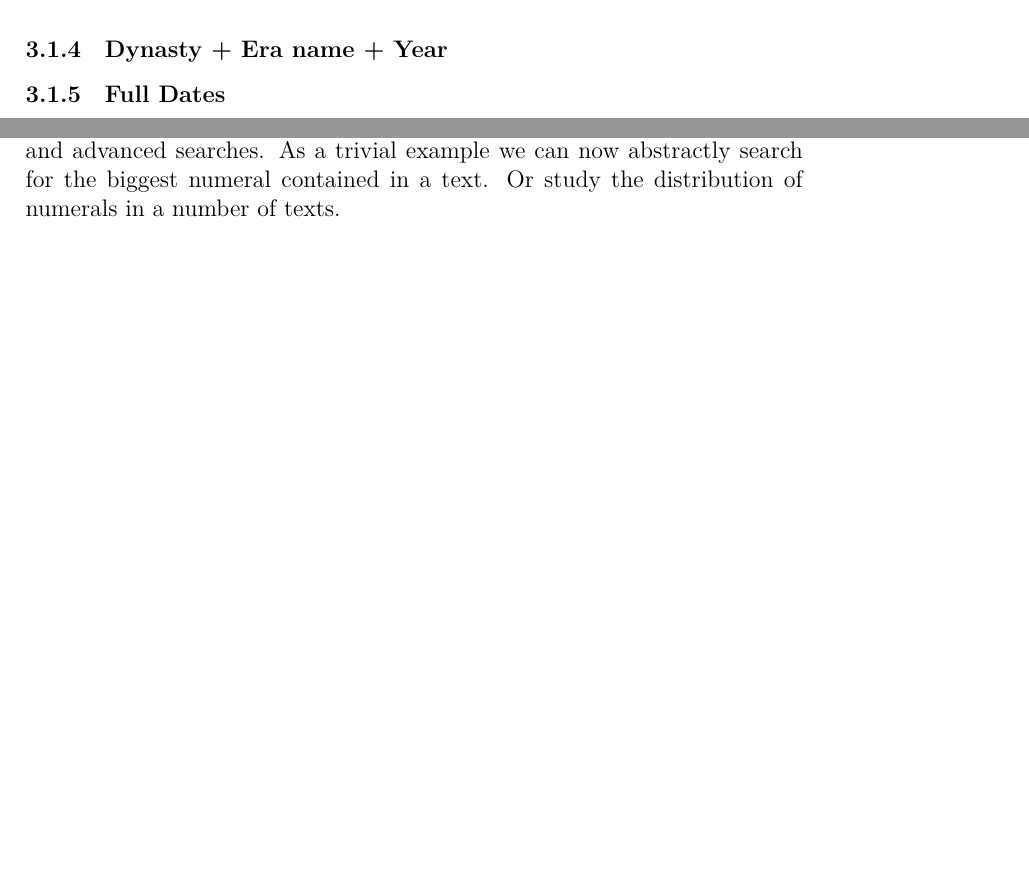
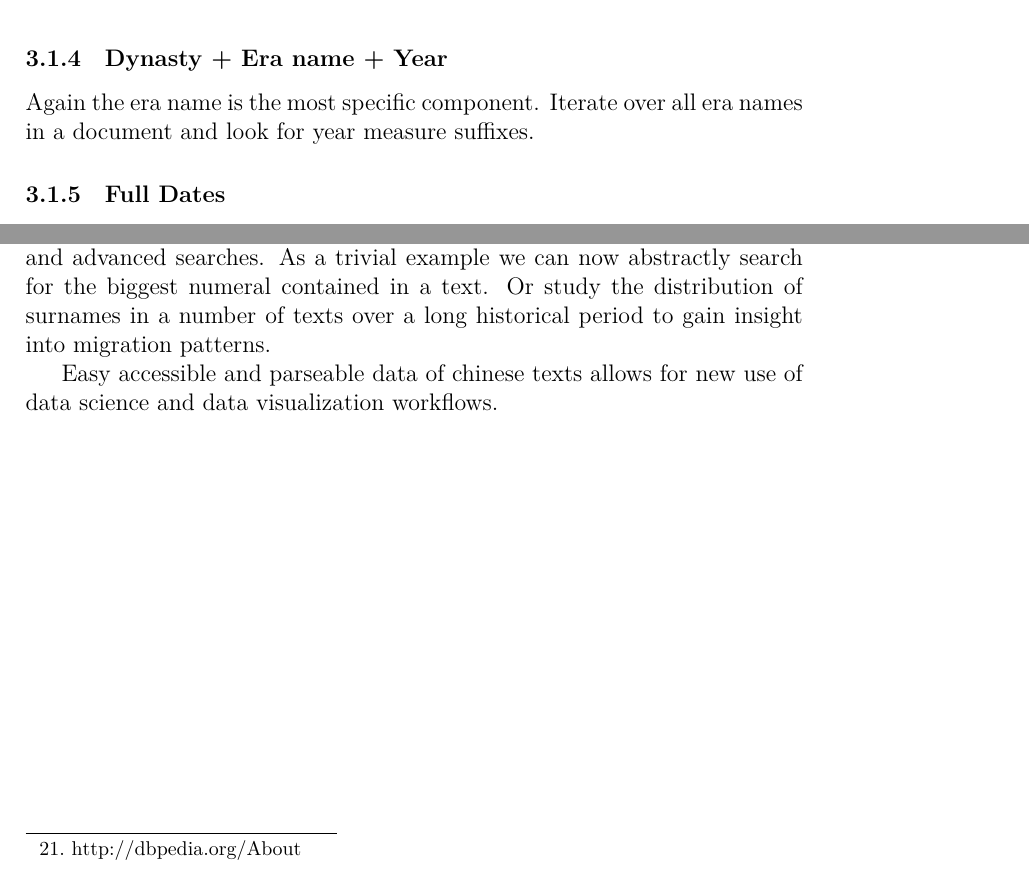
Before and after one commit to beijingren/bloom-academia, a LaTeX paper (papers/steinbuch-report/main.tex): two parts of pages 8 and 10 of 10 before the commit and two parts of pages 9 and 10 of 10 after it, joined at a grey line, cut so that both start at the same text, the shorter picture padded with empty space. Compiled offline with XeLaTeX.

Commit message:
Small corrections

```diff
--- a/papers/steinbuch-report/main.tex
+++ b/papers/steinbuch-report/main.tex
@@ -329,7 +331,7 @@ A certain part of the particular dynasty is denoted.
 
 Starting in the Han dynasty single reign periods where divided
 into eras.  Usually the era name is followed by an expression
-which marks the begin, middle or endi of the era.
+which marks the begin, middle or end of the era.
 
 {\footnotesize
 \begin{table}[h]
@@ -356,6 +361,8 @@ which marks the begin, middle or endi of the era.
 \end{table}
 }
 
+Again the era name is the most specific component. Iterate over all era names
+in a document and look for year measure suffixes.
 
 \subsubsection{Full Dates}
 If the dates are extended to the day level and behind we arrive at more complex
@@ -399,8 +406,11 @@ are without info boxes and the individual is missing in the generated triple dat
 \section{Conclusion}
 Automatic annotations provide a great prospect for information extraction and
 advanced searches.  As a trivial example we can now abstractly search for the biggest
-numeral contained in a text. Or study the distribution of numerals in a number of texts.
+numeral contained in a text. Or study the distribution of surnames in a number of texts
+over a long historical period to gain insight into migration patterns.
 
+Easy accessible and parseable data of chinese texts allows for new
+use of data science and data visualization workflows.
 
 %chenghu expressions
 %personal names per time periods
```
Also changed, not shown: papers/steinbuch-report/main.pdf, papers/steinbuch-report/main.tex (5 more changed lines).
